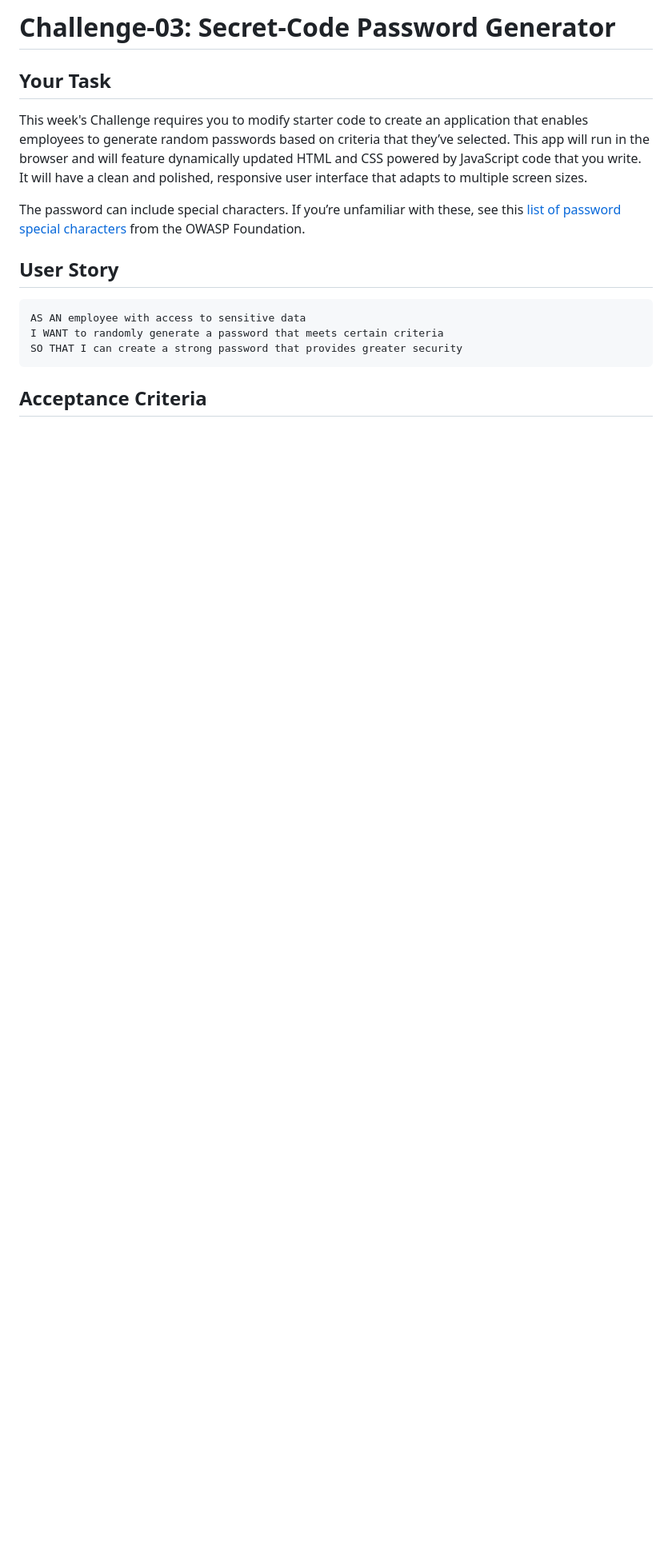
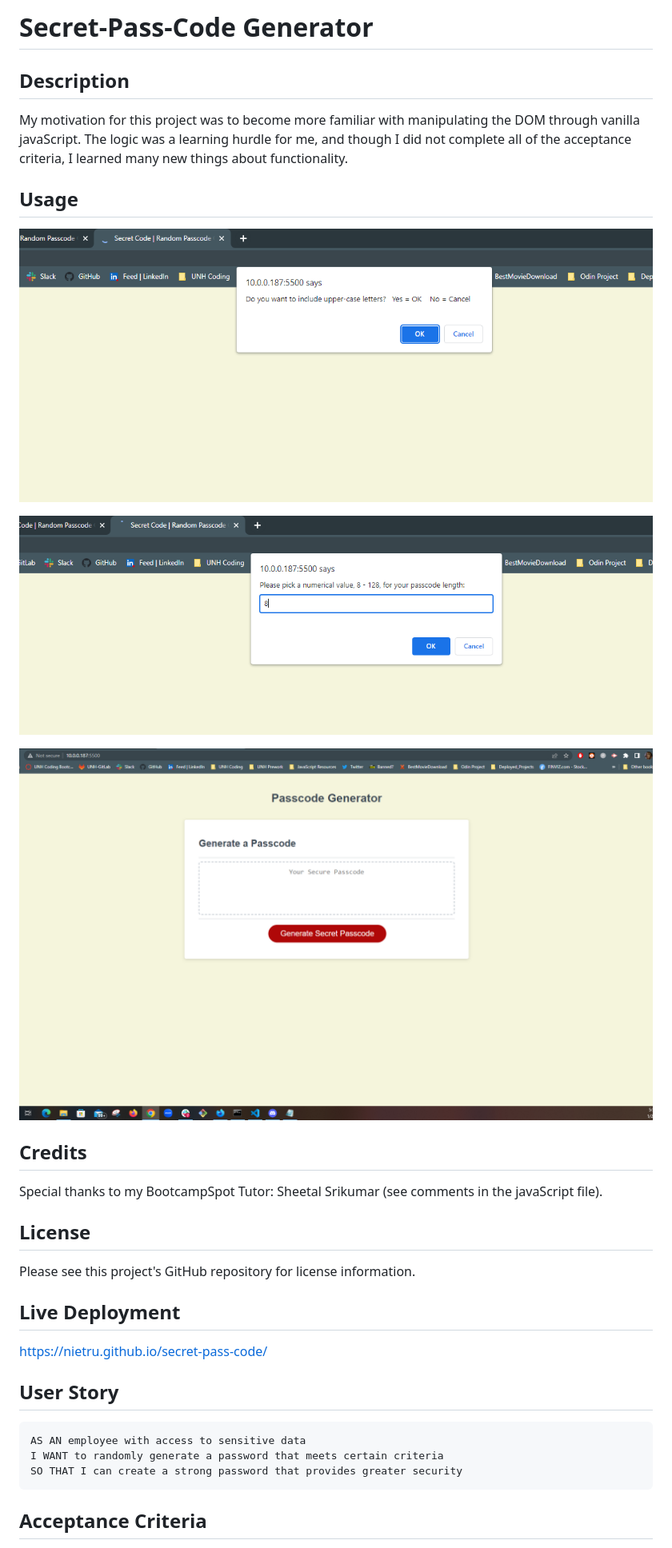
Before and after one commit to Nietru/secret-pass-code, a Markdown page: README.md, the part around the change printed below. Shown: that part at 80% size. Rendered like a GitHub page; pictures changed too: Assets/images/prompt1.PNG (added), Assets/images/prompt2.PNG (added), Assets/images/pw-gen.png; blank space fills up the shorter version.

Commit message:
completed the readme for submission 2

```diff
--- a/README.md
+++ b/README.md
@@ -1,10 +1,28 @@
-# Challenge-03: Secret-Code Password Generator
+# Secret-Pass-Code Generator
 
-## Your Task
+## Description
 
-This week's Challenge requires you to modify starter code to create an application that enables employees to generate random passwords based on criteria that they’ve selected. This app will run in the browser and will feature dynamically updated HTML and CSS powered by JavaScript code that you write. It will have a clean and polished, responsive user interface that adapts to multiple screen sizes.
+My motivation for this project was to become more familiar with manipulating the DOM through vanilla javaScript. The logic was a learning hurdle for me, and though I did not complete all of the acceptance criteria, I learned many new things about functionality.
 
-The password can include special characters. If you’re unfamiliar with these, see this [list of password special characters](https://www.owasp.org/index.php/Password_special_characters) from the OWASP Foundation.
+## Usage
+
+![The Passcode Generator application asks the user to click OK if they would like to include different character types within their randomly generated passcode.](./Assets/images/prompt1.PNG)
+
+![The Passcode Generator application then prompts the user to enter a numberic value between 8 and 128 for desired password length.](./Assets/images/prompt2.PNG)
+
+
+![The Passcode Generator application displays a red button to push and "Generate Passcode".](./Assets/images/pw-gen.png)
+
+## Credits
+
+Special thanks to my BootcampSpot Tutor: Sheetal Srikumar (see comments in the javaScript file).
+
+## License
+
+Please see this project's GitHub repository for license information.
+
+## Live Deployment
+https://nietru.github.io/secret-pass-code/
 
 ## User Story
 
```
Also changed, not shown: other parts of README.md (+0 -65 lines), Assets/images/prompt3.PNG (added).
